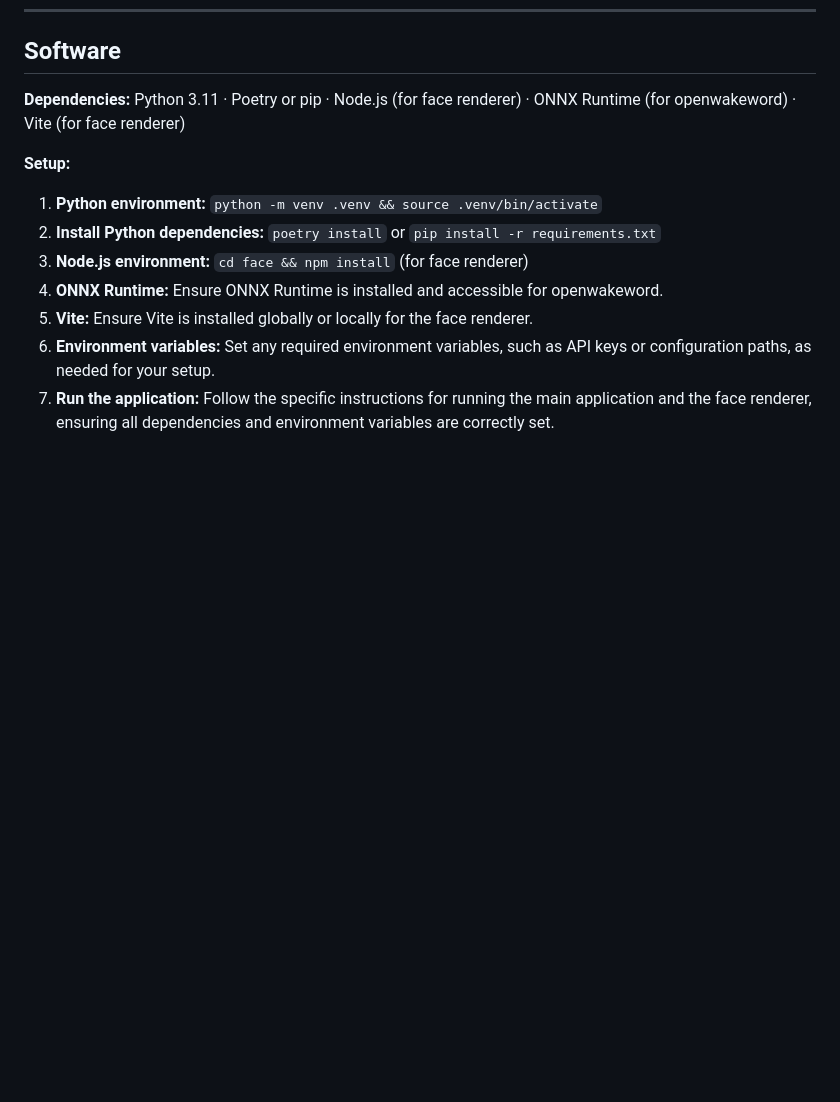
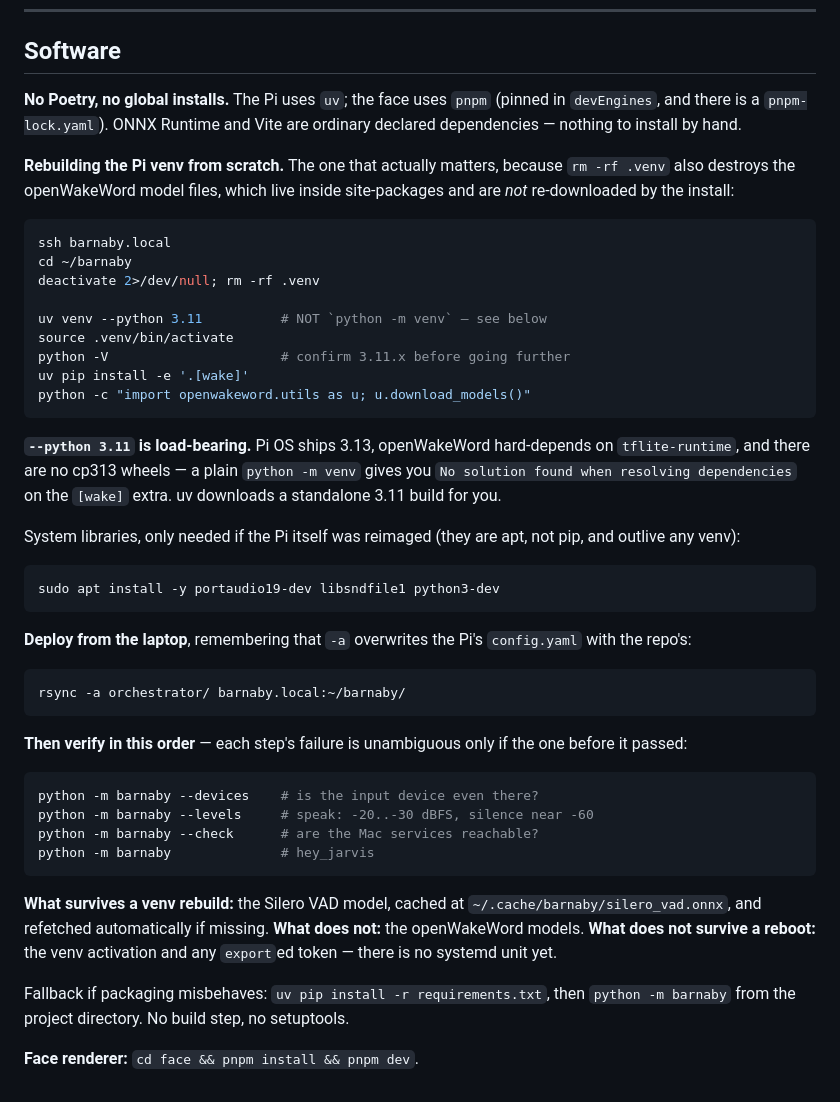
Before and after one commit to nnance/barnaby, a Markdown page: CLAUDE.md, the part around the change. Drawn GitHub-style; blank space fills up the shorter version.

Commit message:
Replace the boilerplate Software section with the real setup
The section described a project this is not: Poetry (setuptools, driven
by uv), npm (pnpm, pinned in devEngines with a lockfile), and manual
installs of ONNX Runtime and Vite, both of which are ordinary declared
dependencies. It also said `python -m venv`, which is the one thing that
reliably breaks the Pi — Pi OS ships 3.13, openWakeWord hard-depends on
tflite-runtime, and there are no cp313 wheels, so the [wake] extra fails
to resolve. It has to be `uv venv --python 3.11`.

Replaced with the venv rebuild procedure, including the part that is not
obvious: `rm -rf .venv` destroys the openWakeWord models too, because
they live in site-packages and the install does not re-fetch them, so
download_models() has to be re-run every time. Also records what
survives a rebuild (the cached Silero VAD onnx) versus a reboot (nothing
— no systemd unit), and the order to verify in.

This file is loaded as context every session, so the wrong version was
worse than none.

Co-Authored-By: Claude Fable 5 <noreply@anthropic.com>

````diff
--- a/CLAUDE.md
+++ b/CLAUDE.md
@@ -218,14 +218,61 @@ MPR121 · IMU · HA box + ZBT-1
 
 ## Software
 
-**Dependencies:** Python 3.11 · Poetry or pip · Node.js (for face renderer) · ONNX Runtime (for openwakeword) · Vite (for face renderer)
+**No Poetry, no global installs.** The Pi uses `uv`; the face uses `pnpm`
+(pinned in `devEngines`, and there is a `pnpm-lock.yaml`). ONNX Runtime and
+Vite are ordinary declared dependencies — nothing to install by hand.
 
-**Setup:**
+**Rebuilding the Pi venv from scratch.** The one that actually matters, because
+`rm -rf .venv` also destroys the openWakeWord model files, which live inside
+site-packages and are *not* re-downloaded by the install:
 
-1. **Python environment:** `python -m venv .venv && source .venv/bin/activate`
-2. **Install Python dependencies:** `poetry install` or `pip install -r requirements.txt`
-3. **Node.js environment:** `cd face && npm install` (for face renderer)
-4. **ONNX Runtime:** Ensure ONNX Runtime is installed and accessible for openwakeword.
-5. **Vite:** Ensure Vite is installed globally or locally for the face renderer.
-6. **Environment variables:** Set any required environment variables, such as API keys or configuration paths, as needed for your setup.
-7. **Run the application:** Follow the specific instructions for running the main application and the face renderer, ensuring all dependencies and environment variables are correctly set.
+```bash
+ssh barnaby.local
+cd ~/barnaby
+deactivate 2>/dev/null; rm -rf .venv
+
+uv venv --python 3.11          # NOT `python -m venv` — see below
+source .venv/bin/activate
+python -V                      # confirm 3.11.x before going further
+uv pip install -e '.[wake]'
+python -c "import openwakeword.utils as u; u.download_models()"
+```
+
+**`--python 3.11` is load-bearing.** Pi OS ships 3.13, openWakeWord
+hard-depends on `tflite-runtime`, and there are no cp313 wheels — a plain
+`python -m venv` gives you `No solution found when resolving dependencies` on
+the `[wake]` extra. uv downloads a standalone 3.11 build for you.
+
+System libraries, only needed if the Pi itself was reimaged (they are apt, not
+pip, and outlive any venv):
+
+```bash
+sudo apt install -y portaudio19-dev libsndfile1 python3-dev
+```
+
+**Deploy from the laptop**, remembering that `-a` overwrites the Pi's
+`config.yaml` with the repo's:
+
+```bash
+rsync -a orchestrator/ barnaby.local:~/barnaby/
+```
+
+**Then verify in this order** — each step's failure is unambiguous only if the
+one before it passed:
+
+```bash
+python -m barnaby --devices    # is the input device even there?
+python -m barnaby --levels     # speak: -20..-30 dBFS, silence near -60
+python -m barnaby --check      # are the Mac services reachable?
+python -m barnaby              # hey_jarvis
+```
+
+**What survives a venv rebuild:** the Silero VAD model, cached at
+`~/.cache/barnaby/silero_vad.onnx`, and refetched automatically if missing.
+**What does not:** the openWakeWord models. **What does not survive a reboot:**
+the venv activation and any `export`ed token — there is no systemd unit yet.
+
+Fallback if packaging misbehaves: `uv pip install -r requirements.txt`, then
+`python -m barnaby` from the project directory. No build step, no setuptools.
+
+**Face renderer:** `cd face && pnpm install && pnpm dev`.
````
